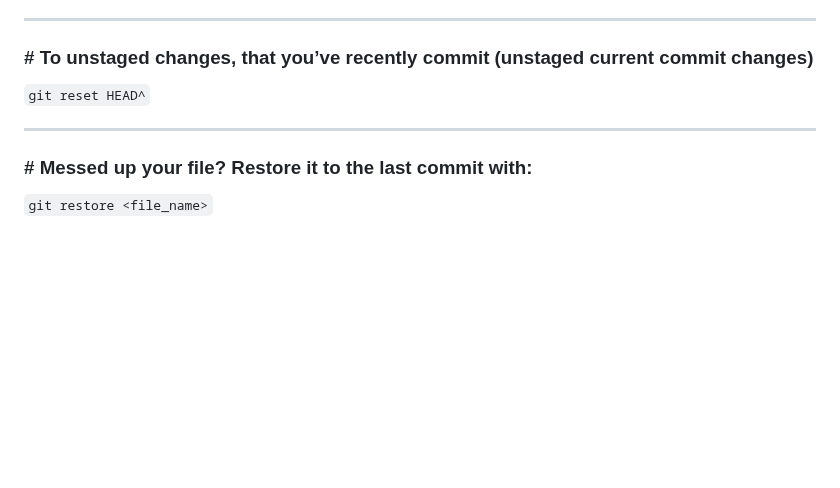
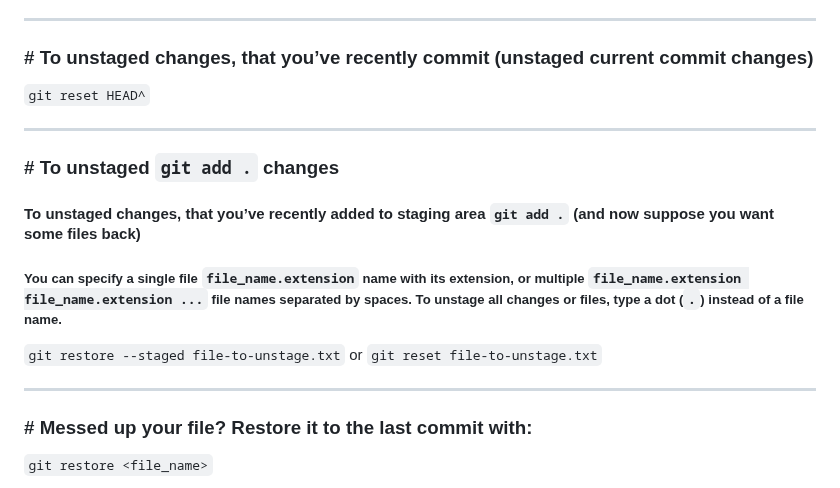
Before and after one commit to workLokeshVishwakarma/git-learning, a Markdown page: README.md, the part around the change. Rendered like a GitHub page; blank space fills up the shorter version.

```diff
--- a/README.md
+++ b/README.md
@@ -245,6 +245,15 @@ If you are stuck at your grandma's house, having low-configuration or old comput
 
 <hr />
 
+### # To unstaged `git add .` changes
+#### To unstaged changes, that you’ve recently added to staging area `git add .` (and now suppose you want some files back)
+
+##### You can specify a single file `file_name.extension` name with its extension, or multiple `file_name.extension file_name.extension ...` file names separated by spaces. To unstage all changes or files, type a dot (`.`) instead of a file name.
+
+`git restore --staged file-to-unstage.txt` or `git reset file-to-unstage.txt`
+
+<hr />
+
 ### # Messed up your file? Restore it to the last commit with:
 
 `git restore <file_name>`
```
